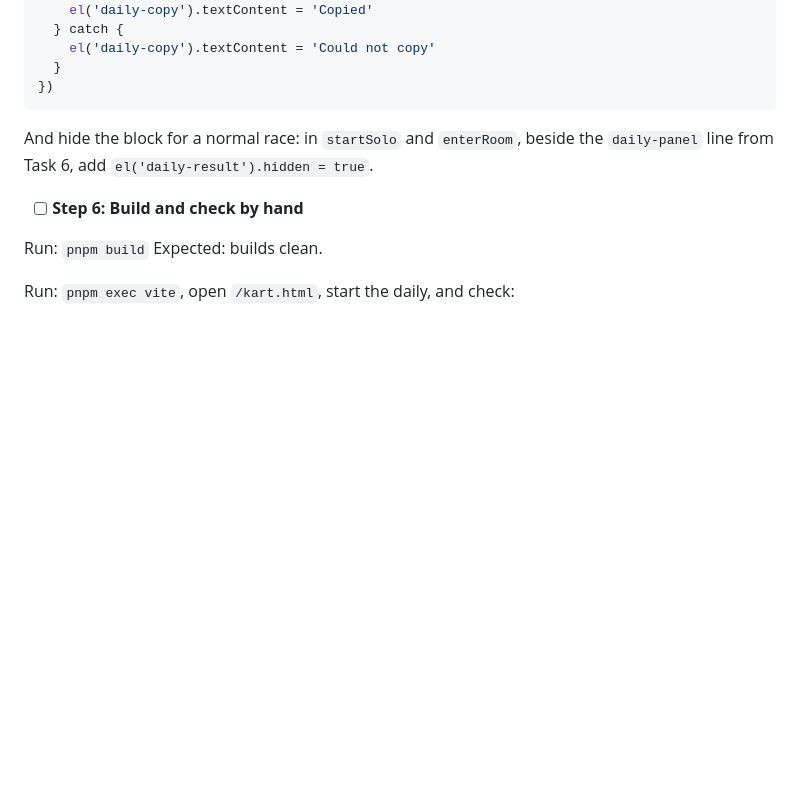
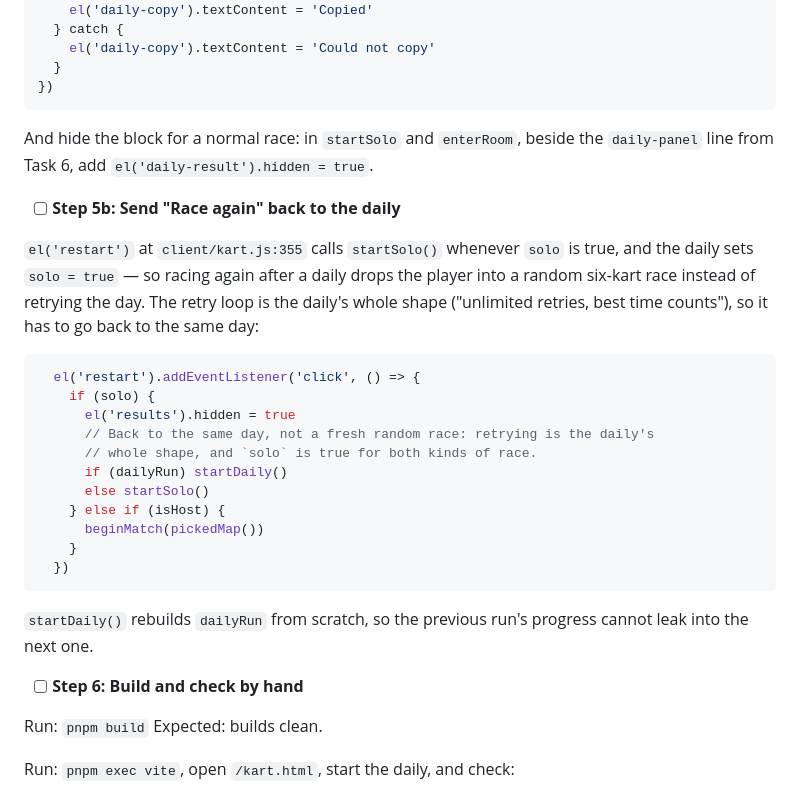
Before and after one commit to FinnKennedy2000/carball, a Markdown page: docs/plans/2026-08-22-kart-daily.md, the part around the change. Rendered like a GitHub page; blank space fills up the shorter version.

Commit message:
Send Race again back to the daily
The daily sets solo, so the existing handler started a fresh random race and
dropped the player out of the day they were retrying.

````diff
--- a/docs/plans/2026-08-22-kart-daily.md
+++ b/docs/plans/2026-08-22-kart-daily.md
@@ -1614,6 +1614,31 @@ el('daily-copy').addEventListener('click', async () => {
 And hide the block for a normal race: in `startSolo` and `enterRoom`, beside the
 `daily-panel` line from Task 6, add `el('daily-result').hidden = true`.
 
+- [ ] **Step 5b: Send "Race again" back to the daily**
+
+`el('restart')` at `client/kart.js:355` calls `startSolo()` whenever `solo` is
+true, and the daily sets `solo = true` — so racing again after a daily drops the
+player into a random six-kart race instead of retrying the day. The retry loop is
+the daily's whole shape ("unlimited retries, best time counts"), so it has to go
+back to the same day:
+
+```js
+  el('restart').addEventListener('click', () => {
+    if (solo) {
+      el('results').hidden = true
+      // Back to the same day, not a fresh random race: retrying is the daily's
+      // whole shape, and `solo` is true for both kinds of race.
+      if (dailyRun) startDaily()
+      else startSolo()
+    } else if (isHost) {
+      beginMatch(pickedMap())
+    }
+  })
+```
+
+`startDaily()` rebuilds `dailyRun` from scratch, so the previous run's progress
+cannot leak into the next one.
+
 - [ ] **Step 6: Build and check by hand**
 
 Run: `pnpm build`
````
